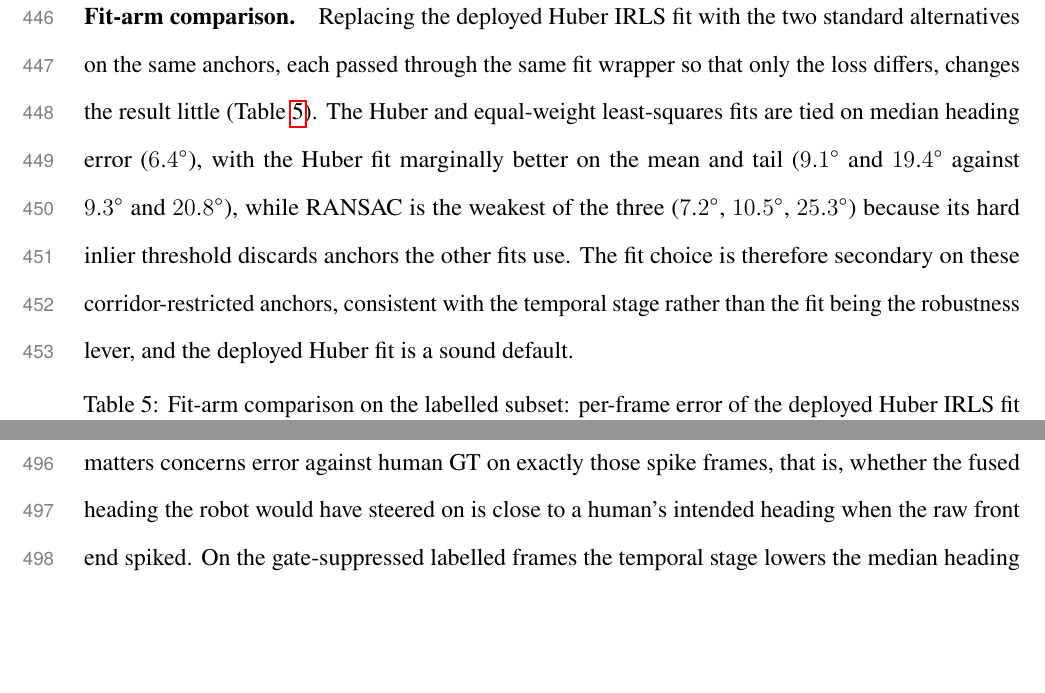
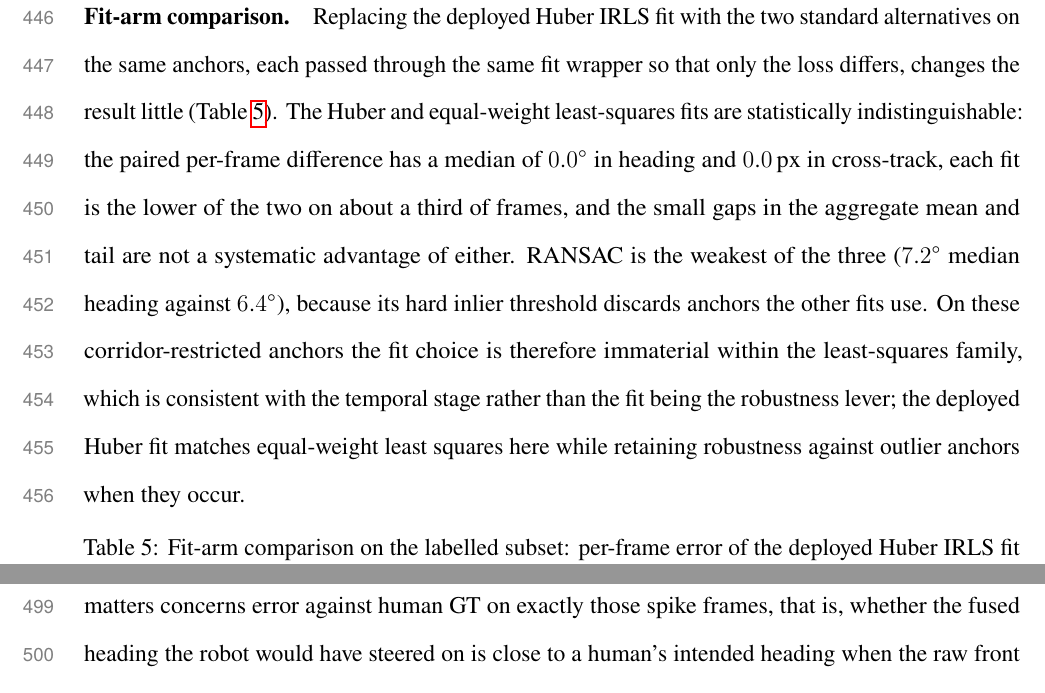
Before and after one commit to manhhv87/YOLO-Pruning-RKNN, a LaTeX paper (paper/main.tex, which reads paper/sections/results.tex): two parts of pages 27 and 29 of 40, joined at a grey line, cut so that both start at the same text, the shorter picture padded with empty space. Compiled offline with pdfLaTeX; a LaTeX package or settings file that is missing is left out.

Commit message:
Correct the fit-arm claim: Huber and equal-LS are indistinguishable
A paired per-frame check shows the deployed Huber IRLS fit does not actually beat
equal-weight least squares: the paired median difference is 0.0 deg in heading and
0.0 px in cross-track, each fit is the lower of the two on about a third of frames,
and the small aggregate mean/p90 gaps (9.1/19.4 vs 9.3/20.8) are noise, not a
systematic advantage. Replace the earlier "Huber marginally better" wording in
Results and Methods with "statistically indistinguishable"; both remain clearly
ahead of RANSAC, so the fit choice stays secondary and the thesis is unchanged.
Justify deploying Huber honestly (it matches equal-LS on these clean anchors while
retaining robustness if outlier anchors occur). Add the paired Huber-vs-equal-LS
summary to eval_fitarm_baseline.py so the claim is reproducible. Rebuilt: 40 pp,
0 undefined.

Co-Authored-By: Claude Opus 4.8 <noreply@anthropic.com>

```diff
--- a/paper/sections/results.tex
+++ b/paper/sections/results.tex
@@ -257,14 +257,17 @@ percentile of $155$\,px to $46$\,px.
 Replacing the deployed Huber IRLS fit with the two standard alternatives on the
 same anchors, each passed through the same fit wrapper so that only the loss
 differs, changes the result little (Table~\ref{tab:res-fitarm}). The Huber and
-equal-weight least-squares fits are tied on median heading error ($6.4^\circ$),
-with the Huber fit marginally better on the mean and tail ($9.1^\circ$ and
-$19.4^\circ$ against $9.3^\circ$ and $20.8^\circ$), while RANSAC is the weakest of
-the three ($7.2^\circ$, $10.5^\circ$, $25.3^\circ$) because its hard inlier
-threshold discards anchors the other fits use. The fit choice is therefore
-secondary on these corridor-restricted anchors, consistent with the temporal
-stage rather than the fit being the robustness lever, and the deployed Huber fit
-is a sound default.
+equal-weight least-squares fits are statistically indistinguishable: the paired
+per-frame difference has a median of $0.0^\circ$ in heading and $0.0$\,px in
+cross-track, each fit is the lower of the two on about a third of frames, and the
+small gaps in the aggregate mean and tail are not a systematic advantage of
+either. RANSAC is the weakest of the three ($7.2^\circ$ median heading against
+$6.4^\circ$), because its hard inlier threshold discards anchors the other fits
+use. On these corridor-restricted anchors the fit choice is therefore immaterial
+within the least-squares family, which is consistent with the temporal stage
+rather than the fit being the robustness lever; the deployed Huber fit matches
+equal-weight least squares here while retaining robustness against outlier anchors
+when they occur.
 
 {\renewcommand{\arraystretch}{1.2}
 \begin{table}[!ht]
```
Also changed, not shown: paper/sections/materials_methods.tex (+1 -1 lines), 2 other files.
